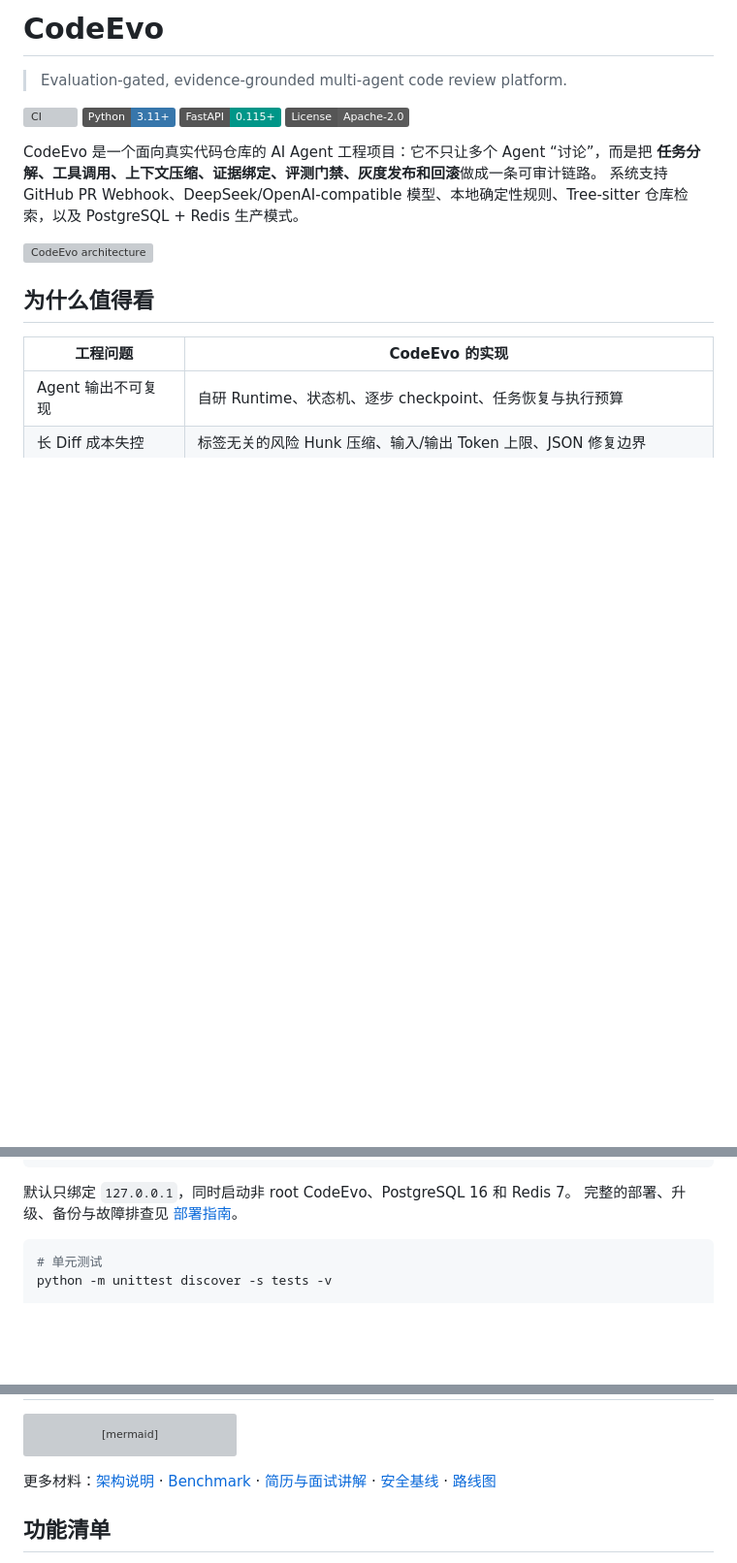
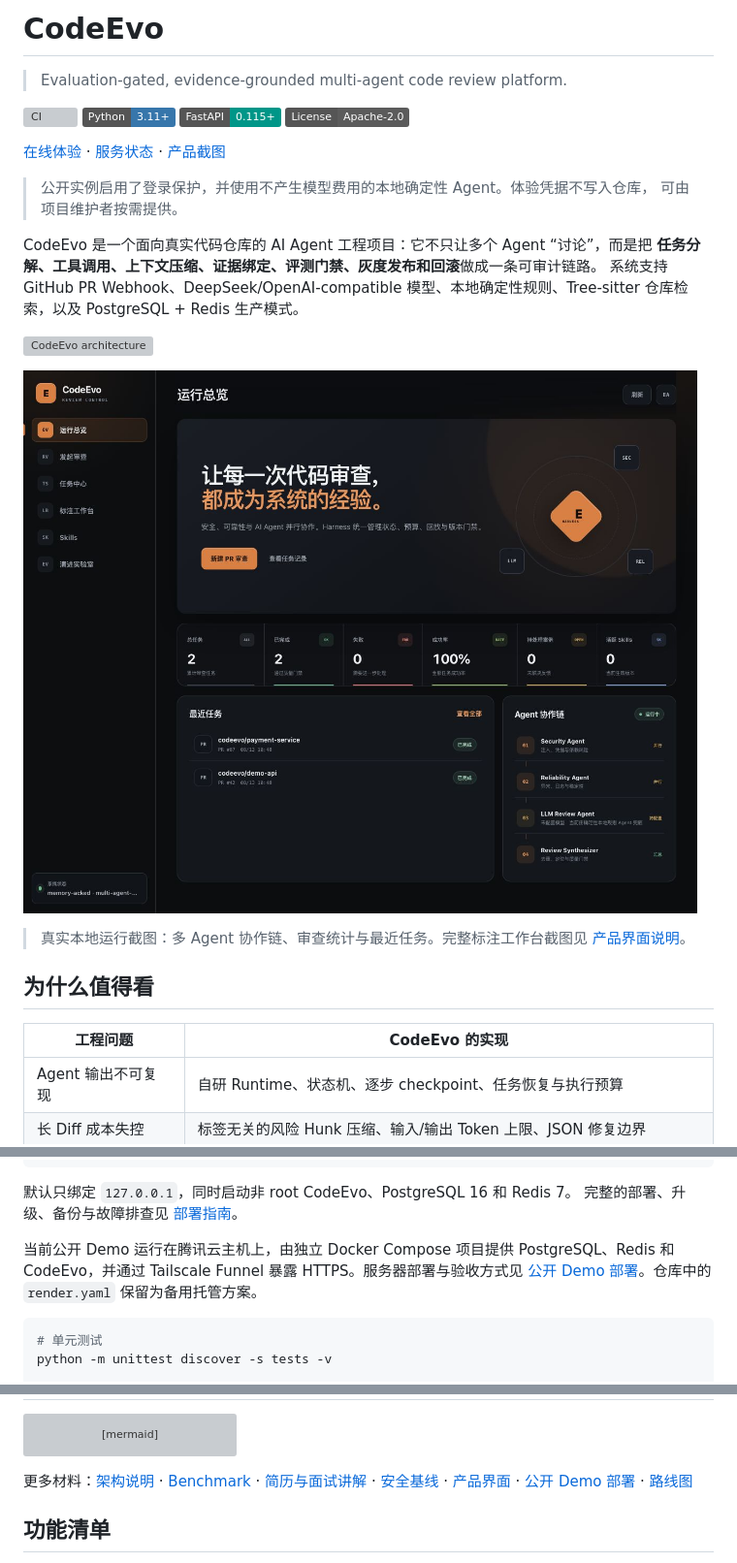
Before and after one commit to Tches-git/CodeEvo, a Markdown page: README.md, 3 parts joined by grey strips. Shown at 97% size. Drawn GitHub-style; pictures changed too: docs/assets/codeevo-dashboard.jpg (added); badges without logos; blank space fills up the shorter version; grey boxes are pictures that could not be loaded.

Commit message:
docs: publish authenticated live demo

````diff
--- a/README.md
+++ b/README.md
@@ -7,12 +7,24 @@
 [![FastAPI](https://img.shields.io/badge/FastAPI-0.115%2B-009688.svg)](https://fastapi.tiangolo.com/)
 [![License](https://img.shields.io/badge/License-Apache--2.0-5B5B5B.svg)](LICENSE)
 
+[在线体验](https://vm-0-13-ubuntu.taila0420b.ts.net:8443) ·
+[服务状态](https://vm-0-13-ubuntu.taila0420b.ts.net:8443/health/ready) ·
+[产品截图](docs/PRODUCT_DEMO.md)
+
+> 公开实例启用了登录保护，并使用不产生模型费用的本地确定性 Agent。体验凭据不写入仓库，
+> 可由项目维护者按需提供。
+
 CodeEvo 是一个面向真实代码仓库的 AI Agent 工程项目：它不只让多个 Agent “讨论”，而是把
 **任务分解、工具调用、上下文压缩、证据绑定、评测门禁、灰度发布和回滚**做成一条可审计链路。
 系统支持 GitHub PR Webhook、DeepSeek/OpenAI-compatible 模型、本地确定性规则、Tree-sitter
 仓库检索，以及 PostgreSQL + Redis 生产模式。
 
 ![CodeEvo architecture](docs/assets/codeevo-architecture.svg)
+
+![CodeEvo 运行总览](docs/assets/codeevo-dashboard.jpg)
+
+> 真实本地运行截图：多 Agent 协作链、审查统计与最近任务。完整标注工作台截图见
+> [产品界面说明](docs/PRODUCT_DEMO.md)。
 
 ## 为什么值得看
 
@@ -72,6 +84,10 @@ curl --fail http://127.0.0.1:8080/health/ready
 默认只绑定 `127.0.0.1`，同时启动非 root CodeEvo、PostgreSQL 16 和 Redis 7。
 完整的部署、升级、备份与故障排查见 [部署指南](docs/DEPLOYMENT.md)。
 
+当前公开 Demo 运行在腾讯云主机上，由独立 Docker Compose 项目提供 PostgreSQL、Redis 和
+CodeEvo，并通过 Tailscale Funnel 暴露 HTTPS。服务器部署与验收方式见
+[公开 Demo 部署](docs/PUBLIC_DEMO.md)。仓库中的 `render.yaml` 保留为备用托管方案。
+
 ```bash
 # 单元测试
 python -m unittest discover -s tests -v
@@ -105,7 +121,7 @@ flowchart LR
 
 更多材料：[架构说明](docs/ARCHITECTURE.md) · [Benchmark](docs/BENCHMARK.md) ·
 [简历与面试讲解](docs/RESUME_PROJECT.md) · [安全基线](docs/SECURITY.md) ·
-[路线图](docs/ROADMAP.md)
+[产品界面](docs/PRODUCT_DEMO.md) · [公开 Demo 部署](docs/PUBLIC_DEMO.md) · [路线图](docs/ROADMAP.md)
 
 ## 功能清单
 
````
Also changed, not shown: docs/PRODUCT_DEMO.md (added, +28 -0 lines), docs/PUBLIC_DEMO.md (added, +105 -0 lines), docs/assets/codeevo-annotations.jpg (added), 1 other file.
